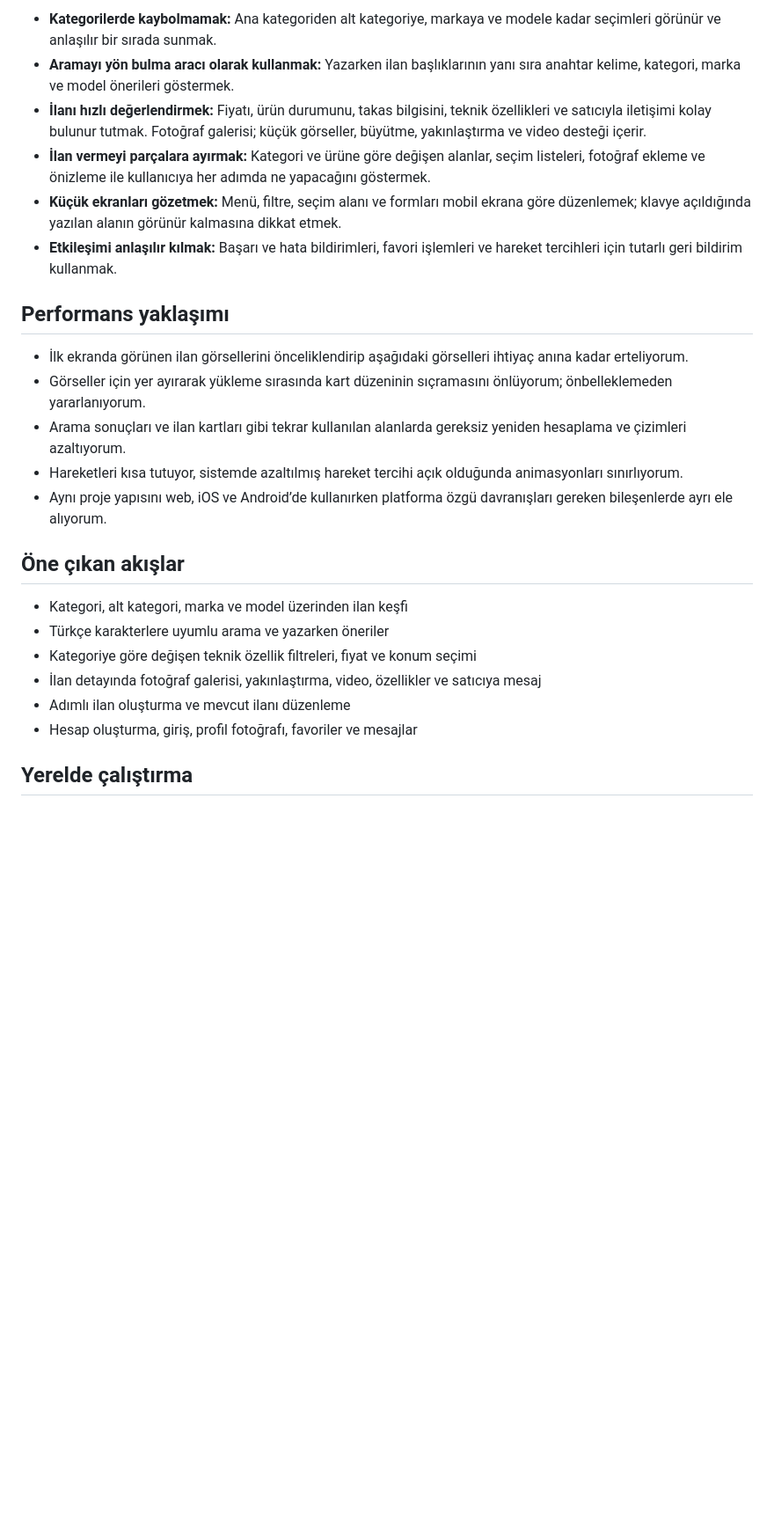
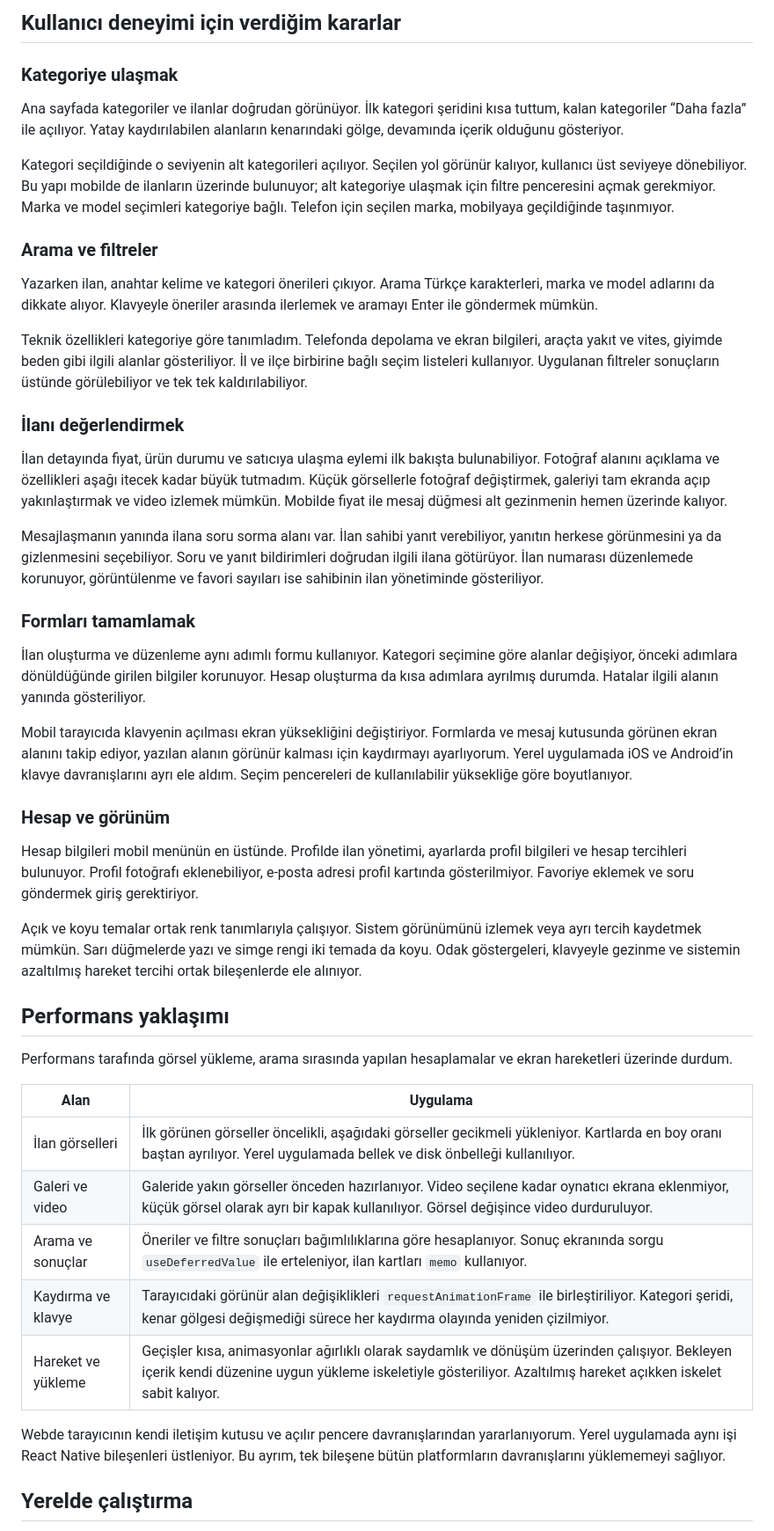
Before and after one commit to teskilatsiz/kacakcidan, a Markdown page: README.md, the part around one of its changes. Shown at 88% size. Rendered like a GitHub page; blank space fills up the shorter version.

```diff
--- a/README.md
+++ b/README.md
@@ -31,27 +31,49 @@ Arayüzü tasarlarken özellikle şu noktalara dikkat ettim:
 
-- **Kategorilerde kaybolmamak:** Ana kategoriden alt kategoriye, markaya ve modele kadar seçimleri görünür ve anlaşılır bir sırada sunmak.
-- **Aramayı yön bulma aracı olarak kullanmak:** Yazarken ilan başlıklarının yanı sıra anahtar kelime, kategori, marka ve model önerileri göstermek.
-- **İlanı hızlı değerlendirmek:** Fiyatı, ürün durumunu, takas bilgisini, teknik özellikleri ve satıcıyla iletişimi kolay bulunur tutmak. Fotoğraf galerisi; küçük görseller, büyütme, yakınlaştırma ve video desteği içerir.
-- **İlan vermeyi parçalara ayırmak:** Kategori ve ürüne göre değişen alanlar, seçim listeleri, fotoğraf ekleme ve önizleme ile kullanıcıya her adımda ne yapacağını göstermek.
-- **Küçük ekranları gözetmek:** Menü, filtre, seçim alanı ve formları mobil ekrana göre düzenlemek; klavye açıldığında yazılan alanın görünür kalmasına dikkat etmek.
-- **Etkileşimi anlaşılır kılmak:** Başarı ve hata bildirimleri, favori işlemleri ve hareket tercihleri için tutarlı geri bildirim kullanmak.
+## Kullanıcı deneyimi için verdiğim kararlar
+
+### Kategoriye ulaşmak
+
+Ana sayfada kategoriler ve ilanlar doğrudan görünüyor. İlk kategori şeridini kısa tuttum, kalan kategoriler “Daha fazla” ile açılıyor. Yatay kaydırılabilen alanların kenarındaki gölge, devamında içerik olduğunu gösteriyor.
+
+Kategori seçildiğinde o seviyenin alt kategorileri açılıyor. Seçilen yol görünür kalıyor, kullanıcı üst seviyeye dönebiliyor. Bu yapı mobilde de ilanların üzerinde bulunuyor; alt kategoriye ulaşmak için filtre penceresini açmak gerekmiyor. Marka ve model seçimleri kategoriye bağlı. Telefon için seçilen marka, mobilyaya geçildiğinde taşınmıyor.
+
+### Arama ve filtreler
+
+Yazarken ilan, anahtar kelime ve kategori önerileri çıkıyor. Arama Türkçe karakterleri, marka ve model adlarını da dikkate alıyor. Klavyeyle öneriler arasında ilerlemek ve aramayı Enter ile göndermek mümkün.
+
+Teknik özellikleri kategoriye göre tanımladım. Telefonda depolama ve ekran bilgileri, araçta yakıt ve vites, giyimde beden gibi ilgili alanlar gösteriliyor. İl ve ilçe birbirine bağlı seçim listeleri kullanıyor. Uygulanan filtreler sonuçların üstünde görülebiliyor ve tek tek kaldırılabiliyor.
+
+### İlanı değerlendirmek
+
+İlan detayında fiyat, ürün durumu ve satıcıya ulaşma eylemi ilk bakışta bulunabiliyor. Fotoğraf alanını açıklama ve özellikleri aşağı itecek kadar büyük tutmadım. Küçük görsellerle fotoğraf değiştirmek, galeriyi tam ekranda açıp yakınlaştırmak ve video izlemek mümkün. Mobilde fiyat ile mesaj düğmesi alt gezinmenin hemen üzerinde kalıyor.
+
+Mesajlaşmanın yanında ilana soru sorma alanı var. İlan sahibi yanıt verebiliyor, yanıtın herkese görünmesini ya da gizlenmesini seçebiliyor. Soru ve yanıt bildirimleri doğrudan ilgili ilana götürüyor. İlan numarası düzenlemede korunuyor, görüntülenme ve favori sayıları ise sahibinin ilan yönetiminde gösteriliyor.
+
+### Formları tamamlamak
+
+İlan oluşturma ve düzenleme aynı adımlı formu kullanıyor. Kategori seçimine göre alanlar değişiyor, önceki adımlara dönüldüğünde girilen bilgiler korunuyor. Hesap oluşturma da kısa adımlara ayrılmış durumda. Hatalar ilgili alanın yanında gösteriliyor.
+
+Mobil tarayıcıda klavyenin açılması ekran yüksekliğini değiştiriyor. Formlarda ve mesaj kutusunda görünen ekran alanını takip ediyor, yazılan alanın görünür kalması için kaydırmayı ayarlıyorum. Yerel uygulamada iOS ve Android’in klavye davranışlarını ayrı ele aldım. Seçim pencereleri de kullanılabilir yüksekliğe göre boyutlanıyor.
+
+### Hesap ve görünüm
+
+Hesap bilgileri mobil menünün en üstünde. Profilde ilan yönetimi, ayarlarda profil bilgileri ve hesap tercihleri bulunuyor. Profil fotoğrafı eklenebiliyor, e-posta adresi profil kartında gösterilmiyor. Favoriye eklemek ve soru göndermek giriş gerektiriyor.
+
+Açık ve koyu temalar ortak renk tanımlarıyla çalışıyor. Sistem görünümünü izlemek veya ayrı tercih kaydetmek mümkün. Sarı düğmelerde yazı ve simge rengi iki temada da koyu. Odak göstergeleri, klavyeyle gezinme ve sistemin azaltılmış hareket tercihi ortak bileşenlerde ele alınıyor.
 
 ## Performans yaklaşımı
 
-- İlk ekranda görünen ilan görsellerini önceliklendirip aşağıdaki görselleri ihtiyaç anına kadar erteliyorum.
-- Görseller için yer ayırarak yükleme sırasında kart düzeninin sıçramasını önlüyorum; önbelleklemeden yararlanıyorum.
-- Arama sonuçları ve ilan kartları gibi tekrar kullanılan alanlarda gereksiz yeniden hesaplama ve çizimleri azaltıyorum.
-- Hareketleri kısa tutuyor, sistemde azaltılmış hareket tercihi açık olduğunda animasyonları sınırlıyorum.
-- Aynı proje yapısını web, iOS ve Android’de kullanırken platforma özgü davranışları gereken bileşenlerde ayrı ele alıyorum.
+Performans tarafında görsel yükleme, arama sırasında yapılan hesaplamalar ve ekran hareketleri üzerinde durdum.
 
-## Öne çıkan akışlar
+| Alan               | Uygulama                                                                                                                                                                                                        |
+| ------------------ | --------------------------------------------------------------------------------------------------------------------------------------------------------------------------------------------------------------- |
+| İlan görselleri    | İlk görünen görseller öncelikli, aşağıdaki görseller gecikmeli yükleniyor. Kartlarda en boy oranı baştan ayrılıyor. Yerel uygulamada bellek ve disk önbelleği kullanılıyor.                                     |
+| Galeri ve video    | Galeride yakın görseller önceden hazırlanıyor. Video seçilene kadar oynatıcı ekrana eklenmiyor, küçük görsel olarak ayrı bir kapak kullanılıyor. Görsel değişince video durduruluyor.                           |
+| Arama ve sonuçlar  | Öneriler ve filtre sonuçları bağımlılıklarına göre hesaplanıyor. Sonuç ekranında sorgu `useDeferredValue` ile erteleniyor, ilan kartları `memo` kullanıyor.                                                     |
+| Kaydırma ve klavye | Tarayıcıdaki görünür alan değişiklikleri `requestAnimationFrame` ile birleştiriliyor. Kategori şeridi, kenar gölgesi değişmediği sürece her kaydırma olayında yeniden çizilmiyor.                               |
+| Hareket ve yükleme | Geçişler kısa, animasyonlar ağırlıklı olarak saydamlık ve dönüşüm üzerinden çalışıyor. Bekleyen içerik kendi düzenine uygun yükleme iskeletiyle gösteriliyor. Azaltılmış hareket açıkken iskelet sabit kalıyor. |
 
-- Kategori, alt kategori, marka ve model üzerinden ilan keşfi
-- Türkçe karakterlere uyumlu arama ve yazarken öneriler
-- Kategoriye göre değişen teknik özellik filtreleri, fiyat ve konum seçimi
-- İlan detayında fotoğraf galerisi, yakınlaştırma, video, özellikler ve satıcıya mesaj
-- Adımlı ilan oluşturma ve mevcut ilanı düzenleme
-- Hesap oluşturma, giriş, profil fotoğrafı, favoriler ve mesajlar
+Webde tarayıcının kendi iletişim kutusu ve açılır pencere davranışlarından yararlanıyorum. Yerel uygulamada aynı işi React Native bileşenleri üstleniyor. Bu ayrım, tek bileşene bütün platformların davranışlarını yüklememeyi sağlıyor.
 
 ## Yerelde çalıştırma
 
```
Also changed, not shown: other parts of README.md (+11 -9 lines), screenshots/anasayfa-masaustu.png, screenshots/anasayfa-mobil.png.
